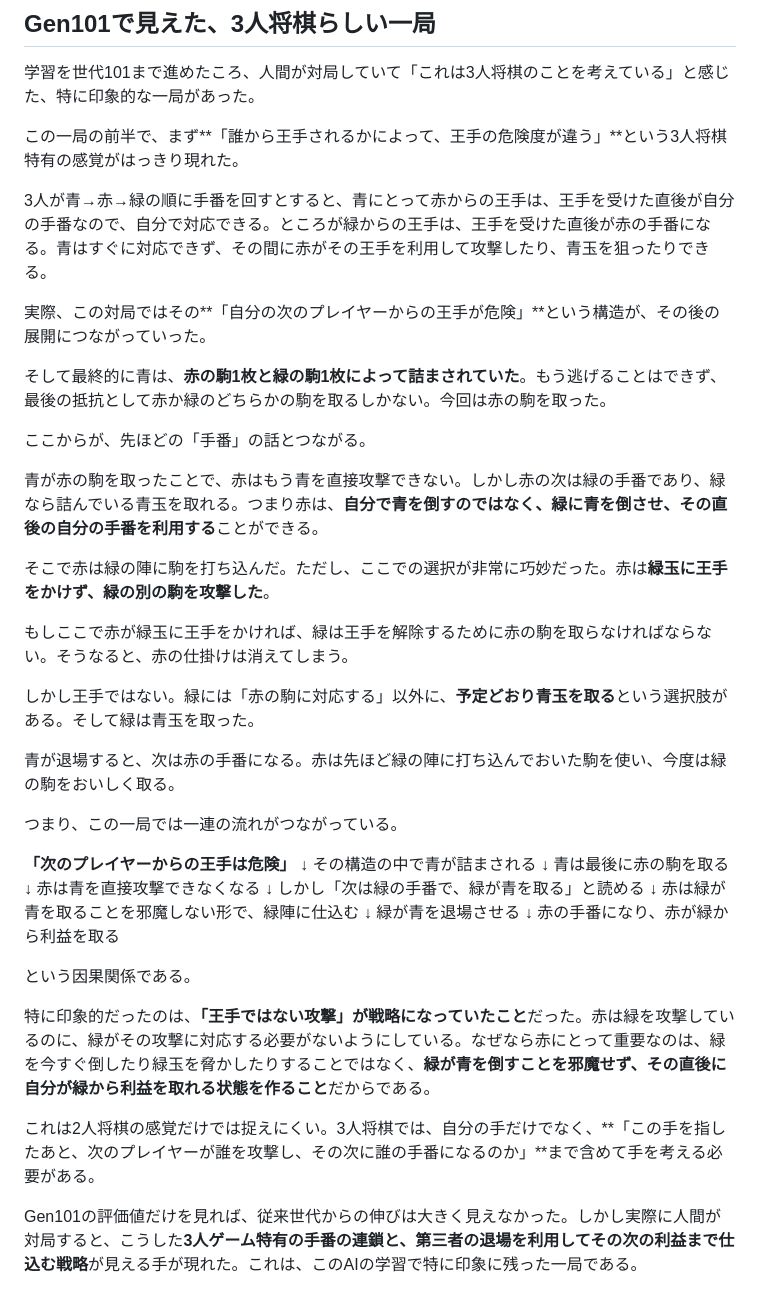
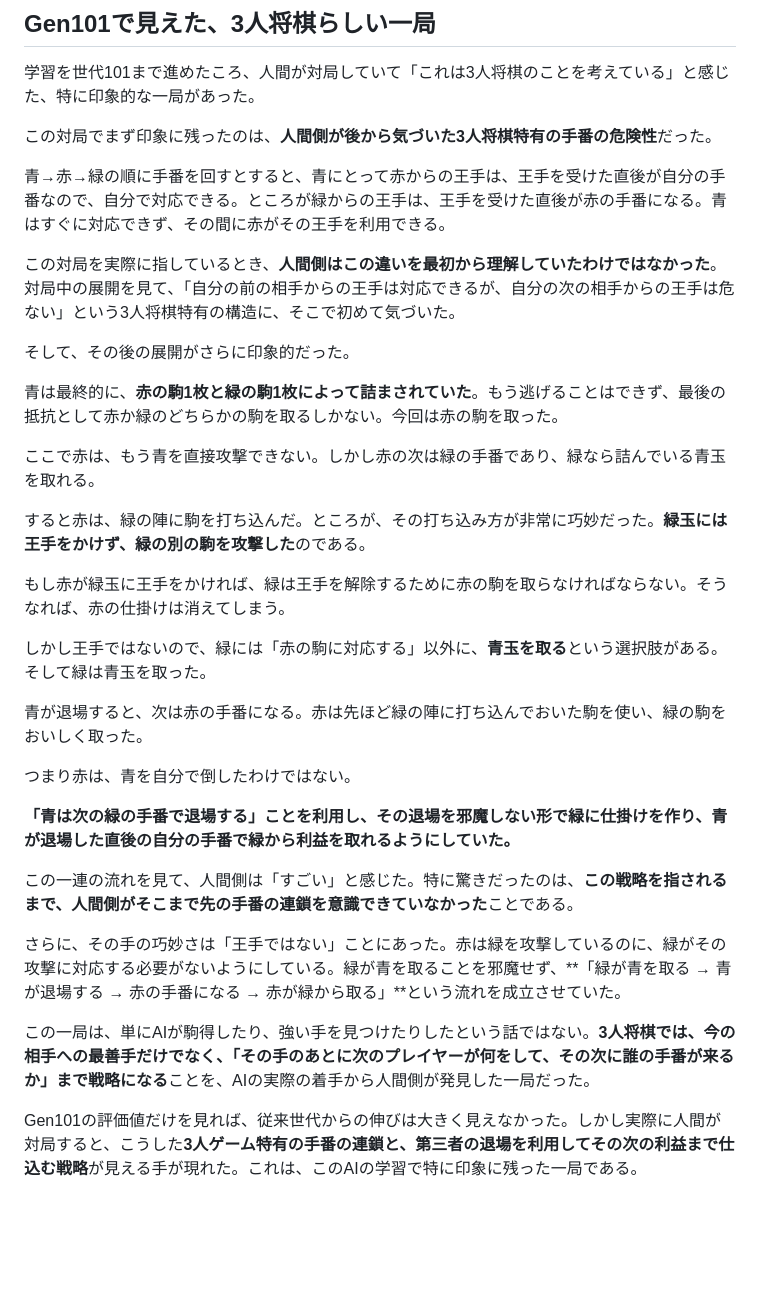
Before and after one commit to sphosino/shogi3, a Markdown page: README.md, the part around the change. Drawn GitHub-style; blank space fills up the shorter version.

Commit message:
docs: clarify human discovery in Gen101 game story

```diff
--- a/README.md
+++ b/README.md
@@ -105,48 +105,34 @@ node tools/selfplay.js --games 132 --time 2000 --cand '{"AI_DANGER_SCALE":0.4}'
 
 学習を世代101まで進めたころ、人間が対局していて「これは3人将棋のことを考えている」と感じた、特に印象的な一局があった。
 
-この一局の前半で、まず**「誰から王手されるかによって、王手の危険度が違う」**という3人将棋特有の感覚がはっきり現れた。
+この対局でまず印象に残ったのは、**人間側が後から気づいた3人将棋特有の手番の危険性**だった。
 
-3人が青→赤→緑の順に手番を回すとすると、青にとって赤からの王手は、王手を受けた直後が自分の手番なので、自分で対応できる。ところが緑からの王手は、王手を受けた直後が赤の手番になる。青はすぐに対応できず、その間に赤がその王手を利用して攻撃したり、青玉を狙ったりできる。
+青→赤→緑の順に手番を回すとすると、青にとって赤からの王手は、王手を受けた直後が自分の手番なので、自分で対応できる。ところが緑からの王手は、王手を受けた直後が赤の手番になる。青はすぐに対応できず、その間に赤がその王手を利用できる。
 
-実際、この対局ではその**「自分の次のプレイヤーからの王手が危険」**という構造が、その後の展開につながっていった。
+この対局を実際に指しているとき、**人間側はこの違いを最初から理解していたわけではなかった**。対局中の展開を見て、「自分の前の相手からの王手は対応できるが、自分の次の相手からの王手は危ない」という3人将棋特有の構造に、そこで初めて気づいた。
 
-そして最終的に青は、**赤の駒1枚と緑の駒1枚によって詰まされていた**。もう逃げることはできず、最後の抵抗として赤か緑のどちらかの駒を取るしかない。今回は赤の駒を取った。
+そして、その後の展開がさらに印象的だった。
 
-ここからが、先ほどの「手番」の話とつながる。
+青は最終的に、**赤の駒1枚と緑の駒1枚によって詰まされていた**。もう逃げることはできず、最後の抵抗として赤か緑のどちらかの駒を取るしかない。今回は赤の駒を取った。
 
-青が赤の駒を取ったことで、赤はもう青を直接攻撃できない。しかし赤の次は緑の手番であり、緑なら詰んでいる青玉を取れる。つまり赤は、**自分で青を倒すのではなく、緑に青を倒させ、その直後の自分の手番を利用する**ことができる。
+ここで赤は、もう青を直接攻撃できない。しかし赤の次は緑の手番であり、緑なら詰んでいる青玉を取れる。
 
-そこで赤は緑の陣に駒を打ち込んだ。ただし、ここでの選択が非常に巧妙だった。赤は**緑玉に王手をかけず、緑の別の駒を攻撃した**。
+すると赤は、緑の陣に駒を打ち込んだ。ところが、その打ち込み方が非常に巧妙だった。**緑玉には王手をかけず、緑の別の駒を攻撃した**のである。
 
-もしここで赤が緑玉に王手をかければ、緑は王手を解除するために赤の駒を取らなければならない。そうなると、赤の仕掛けは消えてしまう。
+もし赤が緑玉に王手をかければ、緑は王手を解除するために赤の駒を取らなければならない。そうなれば、赤の仕掛けは消えてしまう。
 
-しかし王手ではない。緑には「赤の駒に対応する」以外に、**予定どおり青玉を取る**という選択肢がある。そして緑は青玉を取った。
+しかし王手ではないので、緑には「赤の駒に対応する」以外に、**青玉を取る**という選択肢がある。そして緑は青玉を取った。
 
-青が退場すると、次は赤の手番になる。赤は先ほど緑の陣に打ち込んでおいた駒を使い、今度は緑の駒をおいしく取る。
+青が退場すると、次は赤の手番になる。赤は先ほど緑の陣に打ち込んでおいた駒を使い、緑の駒をおいしく取った。
 
-つまり、この一局では一連の流れがつながっている。
+つまり赤は、青を自分で倒したわけではない。
 
-**「次のプレイヤーからの王手は危険」**
-↓
-その構造の中で青が詰まされる
-↓
-青は最後に赤の駒を取る
-↓
-赤は青を直接攻撃できなくなる
-↓
-しかし「次は緑の手番で、緑が青を取る」と読める
-↓
-赤は緑が青を取ることを邪魔しない形で、緑陣に仕込む
-↓
-緑が青を退場させる
-↓
-赤の手番になり、赤が緑から利益を取る
+**「青は次の緑の手番で退場する」ことを利用し、その退場を邪魔しない形で緑に仕掛けを作り、青が退場した直後の自分の手番で緑から利益を取れるようにしていた。**
 
-という因果関係である。
+この一連の流れを見て、人間側は「すごい」と感じた。特に驚きだったのは、**この戦略を指されるまで、人間側がそこまで先の手番の連鎖を意識できていなかった**ことである。
 
-特に印象的だったのは、**「王手ではない攻撃」が戦略になっていたこと**だった。赤は緑を攻撃しているのに、緑がその攻撃に対応する必要がないようにしている。なぜなら赤にとって重要なのは、緑を今すぐ倒したり緑玉を脅かしたりすることではなく、**緑が青を倒すことを邪魔せず、その直後に自分が緑から利益を取れる状態を作ること**だからである。
+さらに、その手の巧妙さは「王手ではない」ことにあった。赤は緑を攻撃しているのに、緑がその攻撃に対応する必要がないようにしている。緑が青を取ることを邪魔せず、**「緑が青を取る → 青が退場する → 赤の手番になる → 赤が緑から取る」**という流れを成立させていた。
 
-これは2人将棋の感覚だけでは捉えにくい。3人将棋では、自分の手だけでなく、**「この手を指したあと、次のプレイヤーが誰を攻撃し、その次に誰の手番になるのか」**まで含めて手を考える必要がある。
+この一局は、単にAIが駒得したり、強い手を見つけたりしたという話ではない。**3人将棋では、今の相手への最善手だけでなく、「その手のあとに次のプレイヤーが何をして、その次に誰の手番が来るか」まで戦略になる**ことを、AIの実際の着手から人間側が発見した一局だった。
 
 Gen101の評価値だけを見れば、従来世代からの伸びは大きく見えなかった。しかし実際に人間が対局すると、こうした**3人ゲーム特有の手番の連鎖と、第三者の退場を利用してその次の利益まで仕込む戦略**が見える手が現れた。これは、このAIの学習で特に印象に残った一局である。
```
